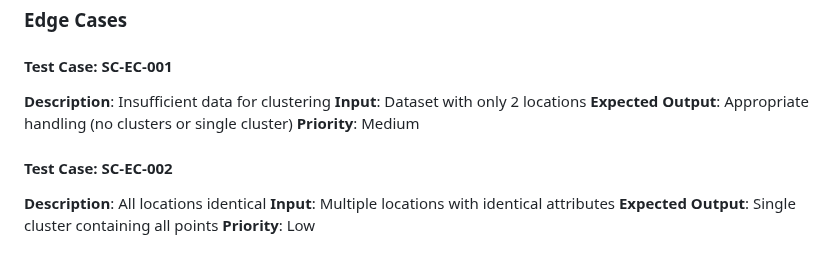
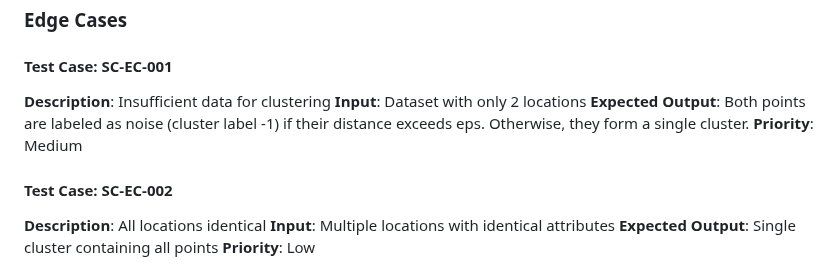
Before and after one commit to KathiraveluLab/DREAMS, a Markdown page: docs/TEST_PLAN.md, the part around the change. Drawn GitHub-style.

Commit message:
docs: Clarify DBSCAN edge case test expectations

```diff
--- a/docs/TEST_PLAN.md
+++ b/docs/TEST_PLAN.md
@@ -249,7 +249,7 @@ Comprehensive testing strategy for the location-proximity analysis module, cover
 #### Test Case: SC-EC-001
 **Description**: Insufficient data for clustering
 **Input**: Dataset with only 2 locations
-**Expected Output**: Appropriate handling (no clusters or single cluster)
+**Expected Output**: Both points are labeled as noise (cluster label -1) if their distance exceeds eps. Otherwise, they form a single cluster.
 **Priority**: Medium
 
 #### Test Case: SC-EC-002
```
